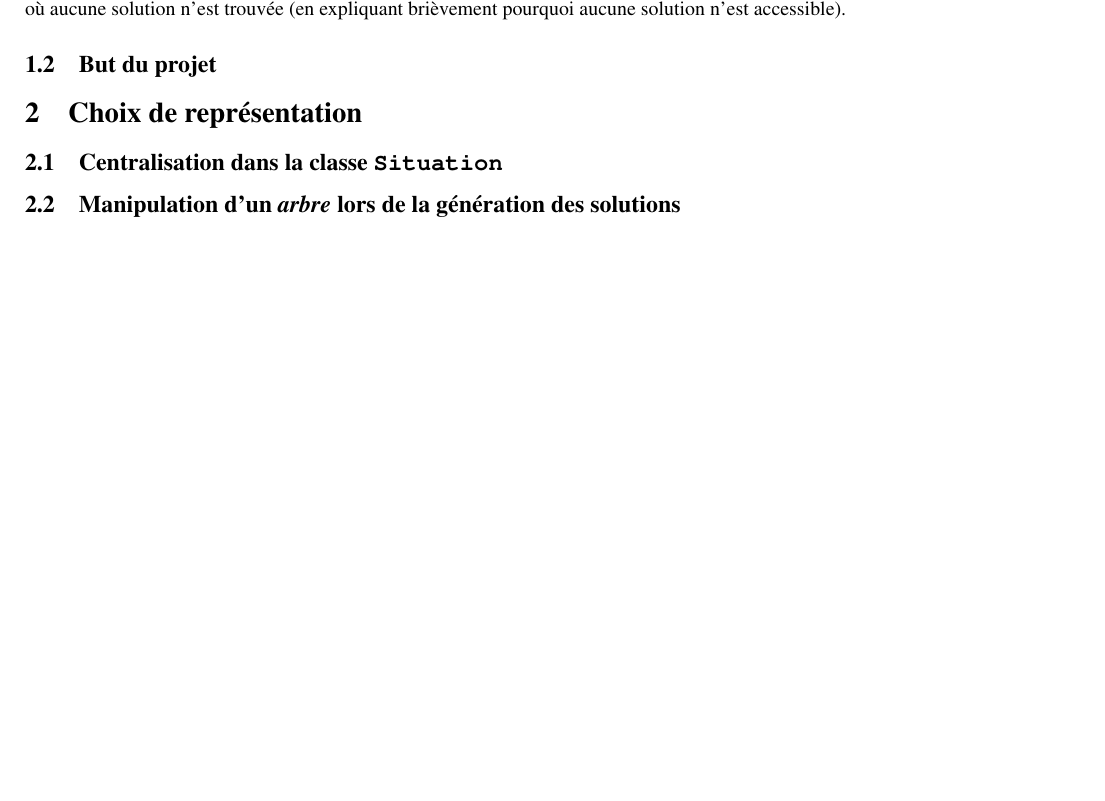
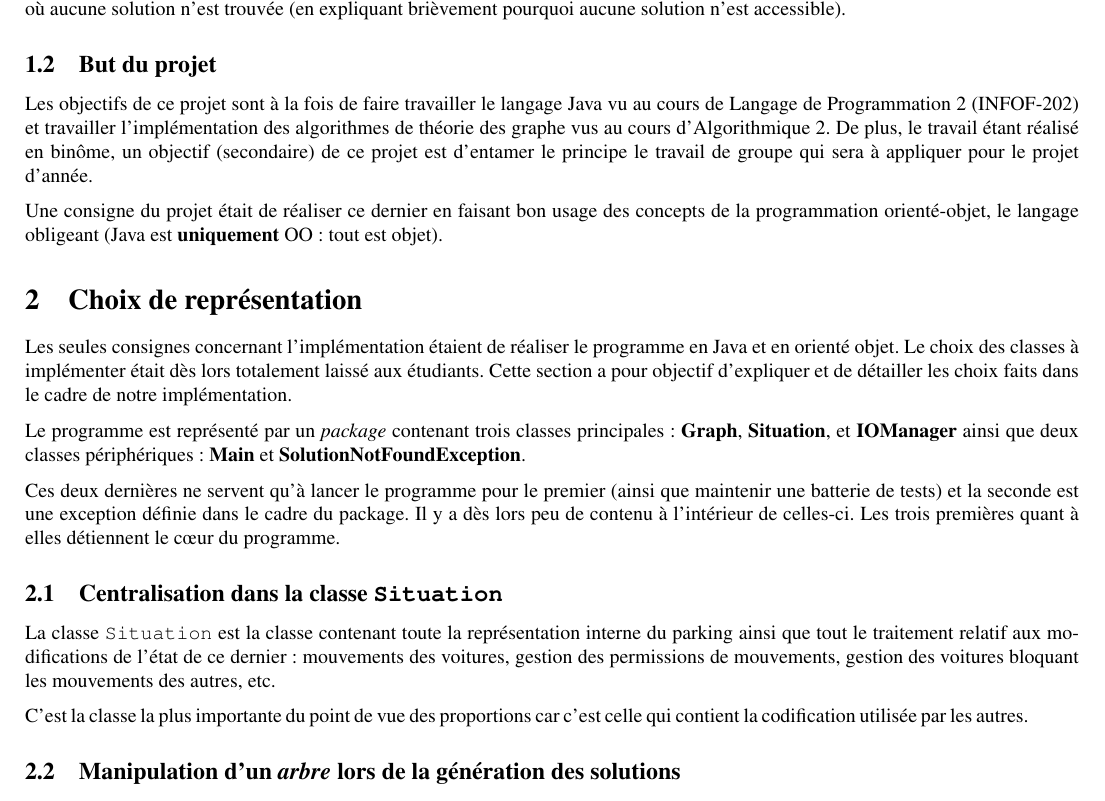
Before and after one commit to TheoVerhelst/BougeTaCaisse, a LaTeX document (rapport/rapport.tex): part of page 2 of 2, cut so that both start at the same text, the shorter picture padded with empty space. Compiled offline with pdfLaTeX.

Commit message:
begins project purpose

```diff
--- a/rapport/rapport.tex
+++ b/rapport/rapport.tex
@@ -19,26 +19,48 @@
 \pagenumbering{arabic}
 
 \section{Introduction}
-    Ce document est le rapport relatif au projet du cours d'algorithmique 2 (\textit{INFOF-203}) : \textit{Parking Escape}. Nous commencerons par introduire le projet
-    avec l'objectif de l'énoncé ainsi que les objectifs visés par l'implémentation. Ensuite seront discutés les choix concernant l'implémentation et la
-    modélisation du problème. Pour finir, l'algorithme et l'implémentation seront détaillés avant de conclure.
+    Ce document est le rapport relatif au projet du cours d'algorithmique 2 (\textit{INFOF-203}) : \textit{Parking Escape}. Nous commencerons par
+    introduire le projet avec l'objectif de l'énoncé ainsi que les objectifs visés par l'implémentation. Ensuite seront discutés les choix concernant
+    l'implémentation et la modélisation du problème. Pour finir, l'algorithme et l'implémentation seront détaillés avant de conclure.
 
     \subsection{Résumé de l'énoncé}
         En bref, résumons la consigne de l'énoncé.
 
-        Soit un parking $P$ admettant une et une seule sortie. Soient $(n+1)$ voitures $\{v_G, v_1, v_2, \ldots, v_n\}$. Toutes ces voitures ont une orientation qui leur est
-        associée (soit horizontale, soit verticale). L'objectif est d'amener la voiture $v_G$ (appelée voiture \textit{Goal}) jusqu'à la sortie du parking en respectant les
-        déplacements relatifs à l'orientation de chaque voiture, à savoir : une voiture verticale ne peut se déplacer que vers le haut ou vers le bas et une voiture
-        horizontale ne peut se déplacer que vers la gauche ou vers la droite.
+        Soit un parking $P$ admettant une et une seule sortie. Soient $(n+1)$ voitures $\{v_G, v_1, v_2, \ldots, v_n\}$. Toutes ces voitures ont une
+        orientation qui leur est associée (soit horizontale, soit verticale). L'objectif est d'amener la voiture $v_G$ (appelée voiture \textit{Goal})
+        jusqu'à la sortie du parking en respectant les déplacements relatifs à l'orientation de chaque voiture, à savoir : une voiture verticale ne peut
+        se déplacer que vers le haut ou vers le bas et une voiture horizontale ne peut se déplacer que vers la gauche ou vers la droite.
 
         Les informations concernant la disposition du parking pour la résolution sont passées en paramètre au programme à l'aide d'un fichier d'\textit{input}.
         De plus, la sortie attendue du programme doit se faire à la fois sur l'\textit{output} standard et dans un fichier d'\textit{output} dans le cas où
         aucune solution n'est trouvée (en expliquant brièvement pourquoi aucune solution n'est accessible).
 
     \subsection{But du projet}
+        Les objectifs de ce projet sont à la fois de faire travailler le langage Java vu au cours de Langage de Programmation 2 (INFOF-202) et
+        travailler l'implémentation des algorithmes de théorie des graphe vus au cours d'Algorithmique 2. De plus, le travail étant réalisé en binôme,
+        un objectif (secondaire) de ce projet est d'entamer le principe le travail de groupe qui sera à appliquer pour le projet d'année.
+
+        Une consigne du projet était de réaliser ce dernier en faisant bon usage des concepts de la programmation orienté-objet, le langage
+        obligeant (Java est \textbf{uniquement} OO : tout est objet).
 
 \section{Choix de représentation}
+    Les seules consignes concernant l'implémentation étaient de réaliser le programme en Java et en orienté objet. Le choix des classes à implémenter était
+    dès lors totalement laissé aux étudiants. Cette section a pour objectif d'expliquer et de détailler les choix faits dans le cadre de notre implémentation.
+
+    Le programme est représenté par un \textit{package} contenant trois classes principales : \textbf{Graph}, \textbf{Situation}, et \textbf{IOManager}
+    ainsi que deux classes périphériques : \textbf{Main} et \textbf{SolutionNotFoundException}.
+
+    Ces deux dernières ne servent qu'à lancer le programme pour le premier (ainsi que maintenir une batterie de tests) et la seconde est une exception
+    définie dans le cadre du package. Il y a dès lors peu de contenu à l'intérieur de celles-ci. Les trois premières quant à elles détiennent le cœur du
+    programme.
+
     \subsection{Centralisation dans la classe \texttt{Situation}}
+        La classe \texttt{Situation} est la classe contenant toute la représentation interne du parking ainsi que tout le traitement relatif aux
+        modifications de l'état de ce dernier : mouvements des voitures, gestion des permissions de mouvements, gestion des voitures bloquant
+        les mouvements des autres, etc.
+
+        C'est la classe la plus importante du point de vue des proportions car c'est celle qui contient la codification utilisée par les autres.
+
     \subsection{Manipulation d'un \textit{arbre} lors de la génération des solutions}
 
 \section{Algorithme}
```
